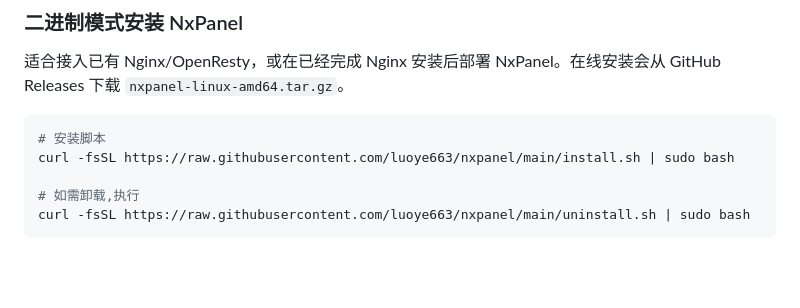
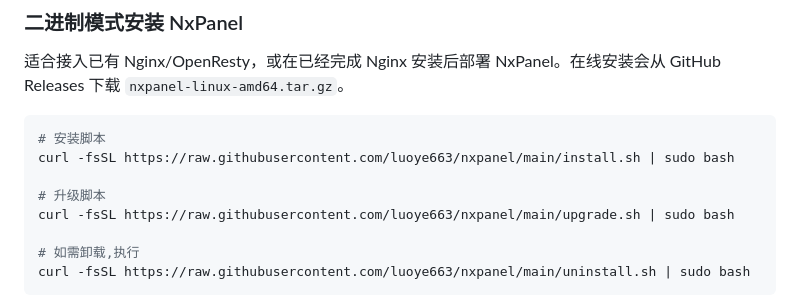
Before and after one commit to luoye663/NxPanel, a Markdown page: README.md, the part around the change. Rendered like a GitHub page; blank space fills up the shorter version.

Commit message:
docs(readme): 新增升级脚本

````diff
--- a/README.md
+++ b/README.md
@@ -258,6 +258,9 @@ https://服务器IP:18888/随机入口路径
 ```bash
 # 安装脚本
 curl -fsSL https://raw.githubusercontent.com/luoye663/nxpanel/main/install.sh | sudo bash
+
+# 升级脚本
+curl -fsSL https://raw.githubusercontent.com/luoye663/nxpanel/main/upgrade.sh | sudo bash
 
 # 如需卸载,执行
 curl -fsSL https://raw.githubusercontent.com/luoye663/nxpanel/main/uninstall.sh | sudo bash
````
